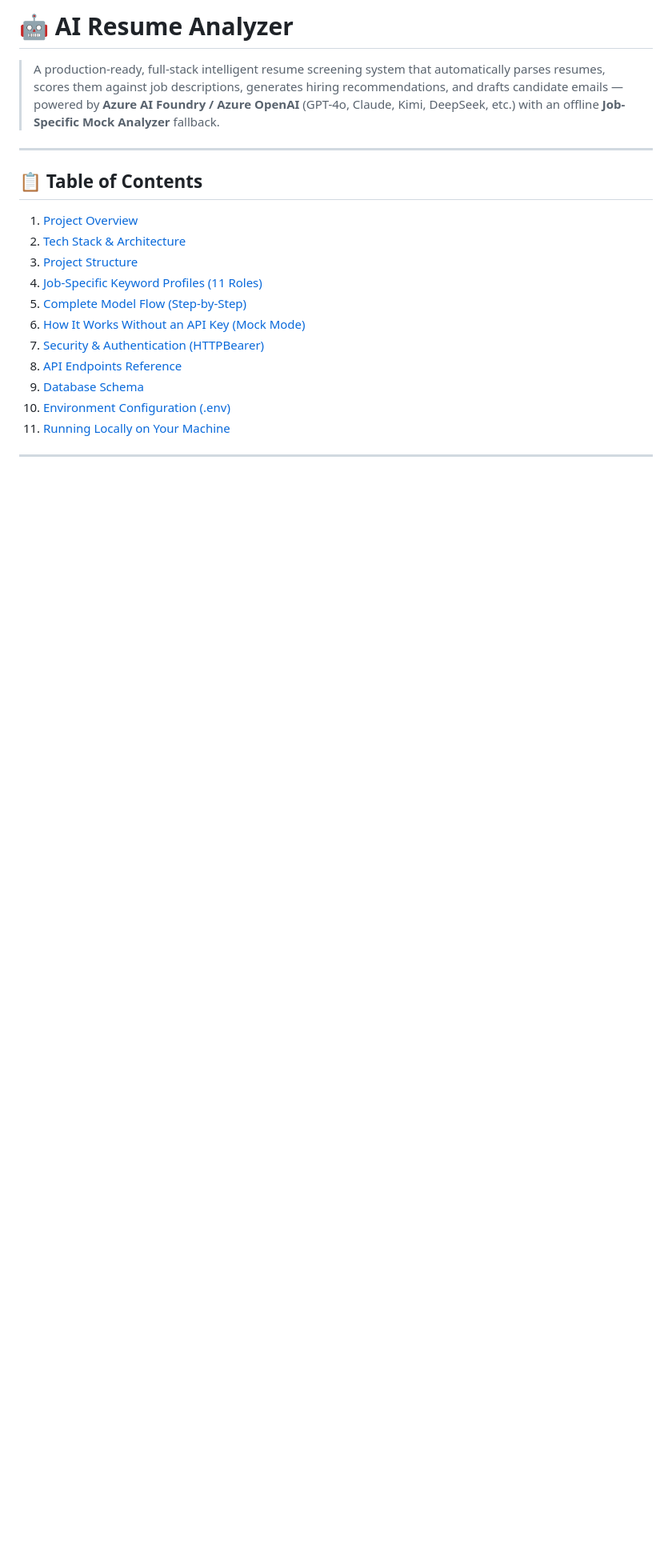
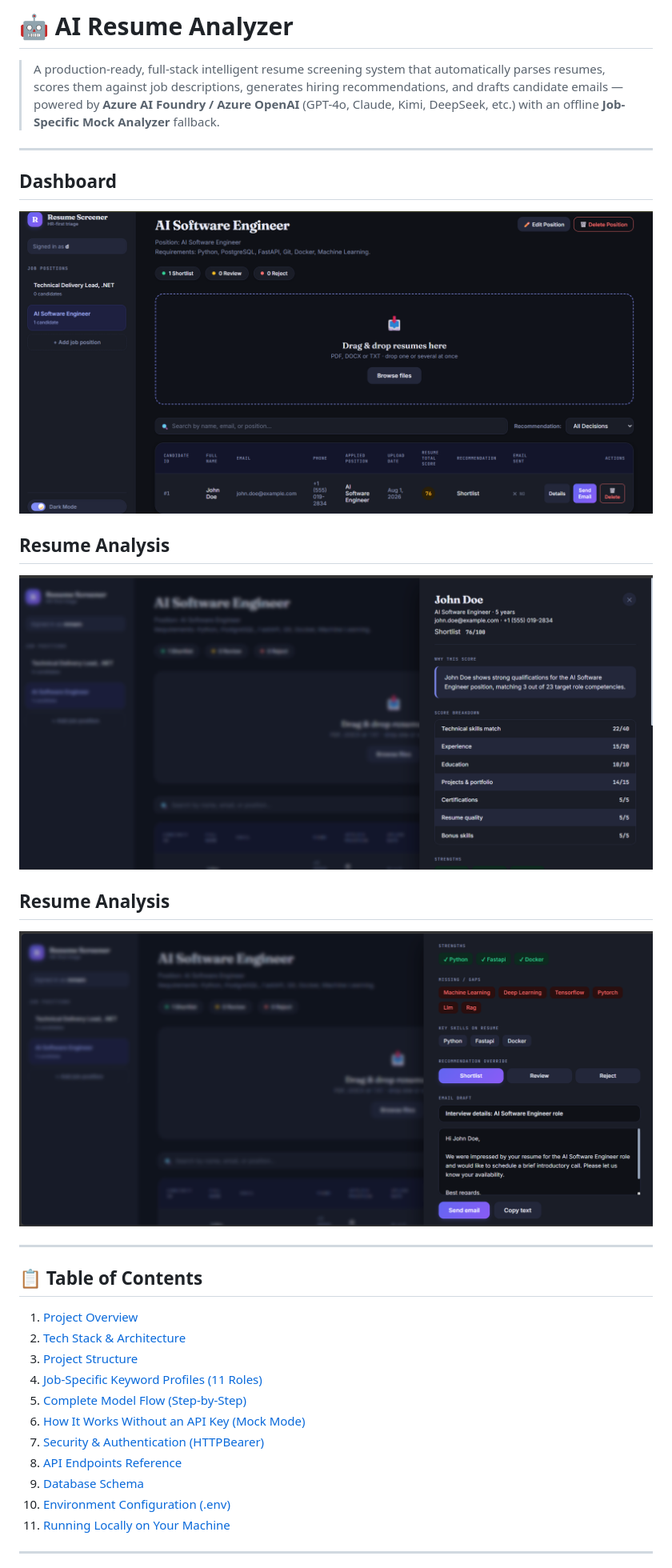
Before and after one commit to Mudassar-23/Resume-Screener, a Markdown page: README.md, the part around the change. Shown at 80% size. Rendered like a GitHub page; blank space fills up the shorter version.

```diff
--- a/README.md
+++ b/README.md
@@ -3,7 +3,19 @@
 > A production-ready, full-stack intelligent resume screening system that automatically parses resumes, scores them against job descriptions, generates hiring recommendations, and drafts candidate emails — powered by **Azure AI Foundry / Azure OpenAI** (GPT-4o, Claude, Kimi, DeepSeek, etc.) with an offline **Job-Specific Mock Analyzer** fallback.
 
 ---
+## Dashboard
 
+![Login](frontend/1.png)
+
+## Resume Analysis
+
+![Dashboard](frontend/2.png)
+
+## Resume Analysis
+
+![Analysis](frontend/3.png)
+
+---
 ## 📋 Table of Contents
 
 1. [Project Overview](#-project-overview)
```
